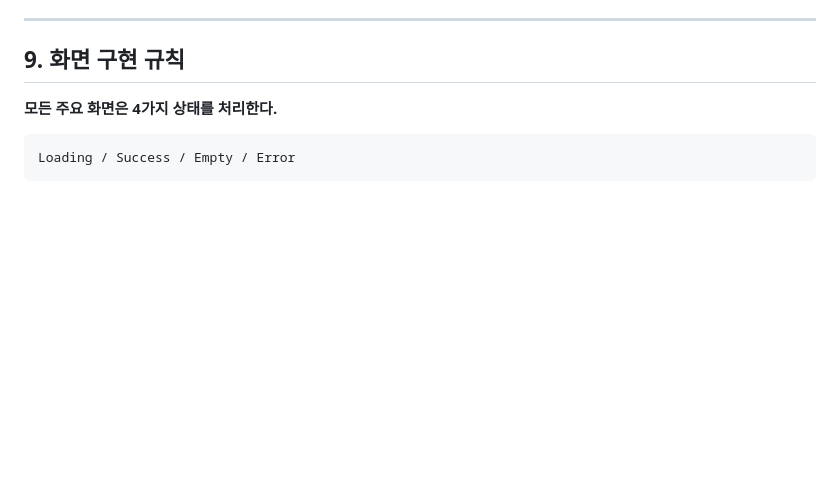
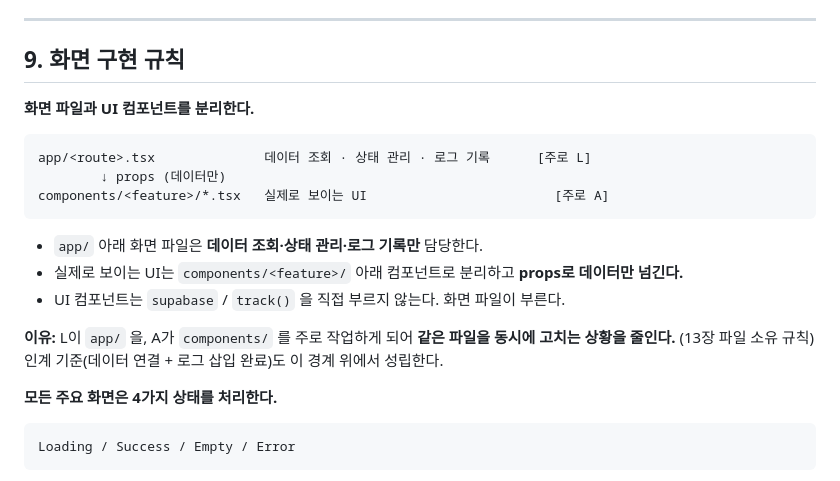
Before and after one commit to junuyh/trippot, a Markdown page: CLAUDE.md, the part around the change. GitHub-like rendering; blank space fills up the shorter version.

Commit message:
docs: 탭 라우트 경로 반영 및 화면·UI 분리 원칙 추가
Co-Authored-By: Claude Opus 5 <noreply@anthropic.com>

````diff
--- a/CLAUDE.md
+++ b/CLAUDE.md
@@ -224,6 +224,22 @@ track(EVENTS.BUDGET_METHOD_SELECTED, { method: 'recommended' });
 
 ## 9. 화면 구현 규칙
 
+**화면 파일과 UI 컴포넌트를 분리한다.**
+
+```
+app/<route>.tsx              데이터 조회 · 상태 관리 · 로그 기록      [주로 L]
+        ↓ props (데이터만)
+components/<feature>/*.tsx   실제로 보이는 UI                        [주로 A]
+```
+
+- `app/` 아래 화면 파일은 **데이터 조회·상태 관리·로그 기록만** 담당한다.
+- 실제로 보이는 UI는 `components/<feature>/` 아래 컴포넌트로 분리하고 **props로 데이터만 넘긴다.**
+- UI 컴포넌트는 `supabase` / `track()` 을 직접 부르지 않는다. 화면 파일이 부른다.
+
+**이유:** L이 `app/` 을, A가 `components/` 를 주로 작업하게 되어
+**같은 파일을 동시에 고치는 상황을 줄인다.** (13장 파일 소유 규칙)
+인계 기준(데이터 연결 + 로그 삽입 완료)도 이 경계 위에서 성립한다.
+
 **모든 주요 화면은 4가지 상태를 처리한다.**
 
 ```
````
Also changed, not shown: docs/04_화면목록_v3.md (+8 -4 lines).
